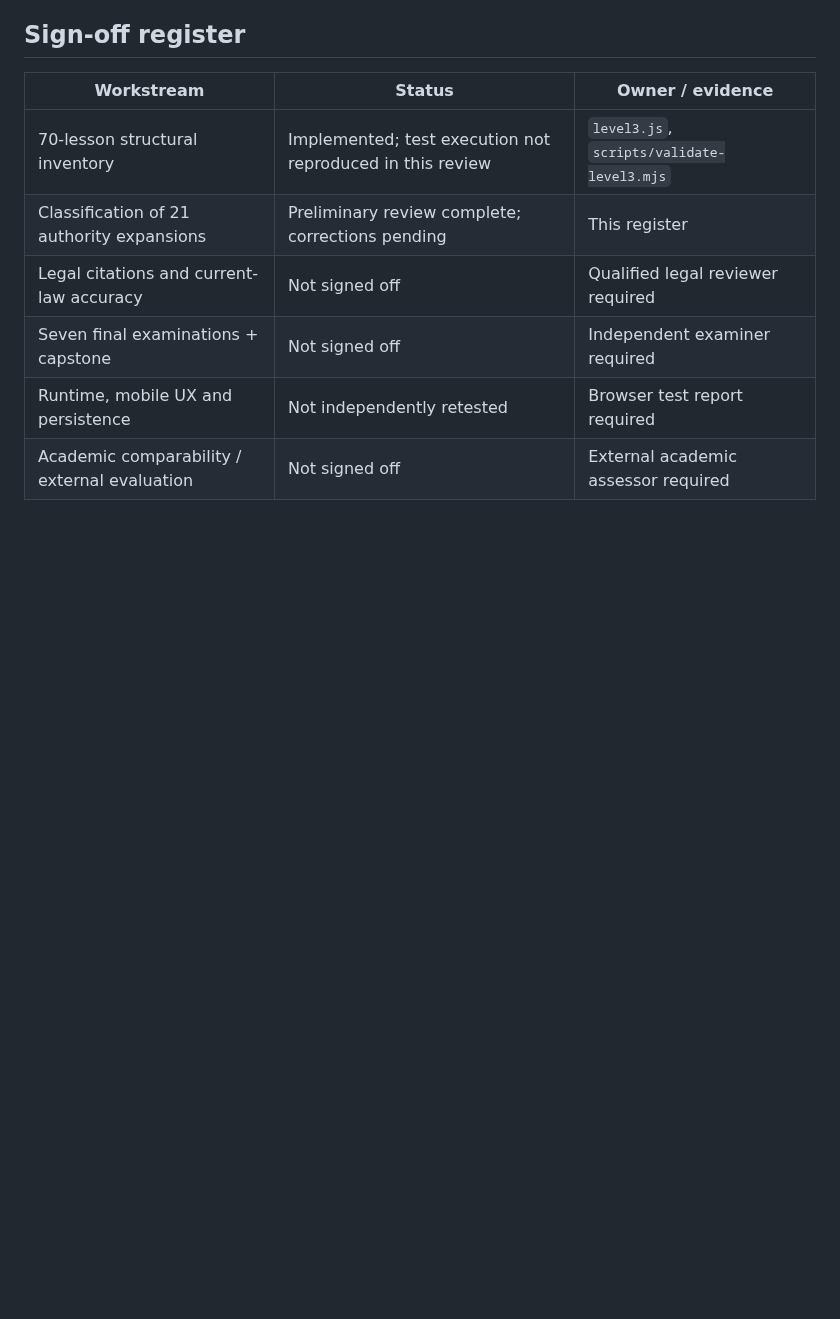
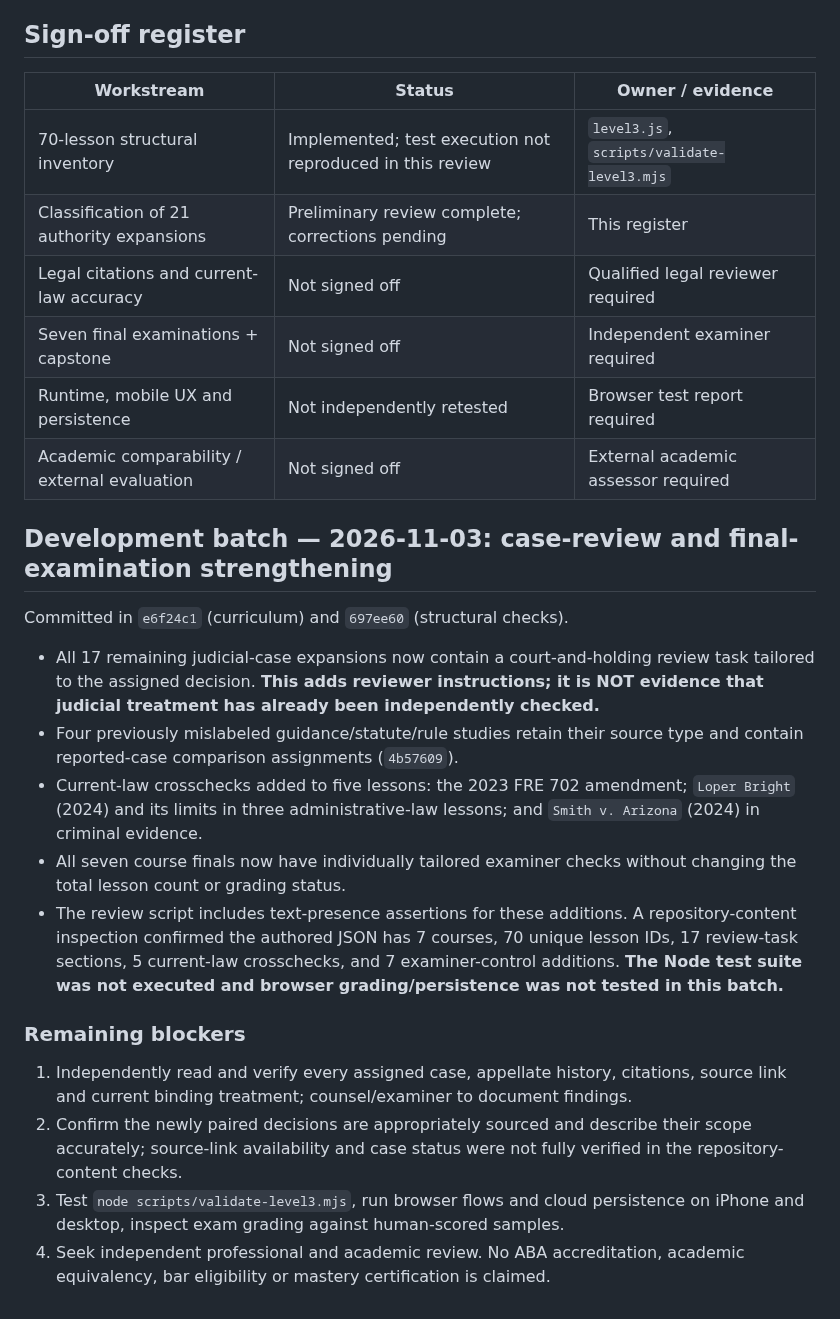
Before and after one commit to gcfd8hy5mb-ai/law-academy, a Markdown page: docs/LEVEL3_ACADEMIC_REVIEW_REGISTER.md, the part around the change. Rendered like a GitHub page; blank space fills up the shorter version.

Commit message:
Record Level 3 authority and exam strengthening plus outstanding verification

```diff
--- a/docs/LEVEL3_ACADEMIC_REVIEW_REGISTER.md
+++ b/docs/LEVEL3_ACADEMIC_REVIEW_REGISTER.md
@@ -58,3 +58,20 @@ These are preliminary classifications based on the authored URLs, **not findings
 | Seven final examinations + capstone | Not signed off | Independent examiner required |
 | Runtime, mobile UX and persistence | Not independently retested | Browser test report required |
 | Academic comparability / external evaluation | Not signed off | External academic assessor required |
+
+## Development batch — 2026-11-03: case-review and final-examination strengthening
+
+Committed in `e6f24c1` (curriculum) and `697ee60` (structural checks).
+
+- All 17 remaining judicial-case expansions now contain a court-and-holding review task tailored to the assigned decision. **This adds reviewer instructions; it is NOT evidence that judicial treatment has already been independently checked.**
+- Four previously mislabeled guidance/statute/rule studies retain their source type and contain reported-case comparison assignments (`4b57609`).
+- Current-law crosschecks added to five lessons: the 2023 FRE 702 amendment; `Loper Bright` (2024) and its limits in three administrative-law lessons; and `Smith v. Arizona` (2024) in criminal evidence.
+- All seven course finals now have individually tailored examiner checks without changing the total lesson count or grading status.
+- The review script includes text-presence assertions for these additions. A repository-content inspection confirmed the authored JSON has 7 courses, 70 unique lesson IDs, 17 review-task sections, 5 current-law crosschecks, and 7 examiner-control additions. **The Node test suite was not executed and browser grading/persistence was not tested in this batch.**
+
+### Remaining blockers
+
+1. Independently read and verify every assigned case, appellate history, citations, source link and current binding treatment; counsel/examiner to document findings.
+2. Confirm the newly paired decisions are appropriately sourced and describe their scope accurately; source-link availability and case status were not fully verified in the repository-content checks.
+3. Test `node scripts/validate-level3.mjs`, run browser flows and cloud persistence on iPhone and desktop, inspect exam grading against human-scored samples.
+4. Seek independent professional and academic review. No ABA accreditation, academic equivalency, bar eligibility or mastery certification is claimed.
```
